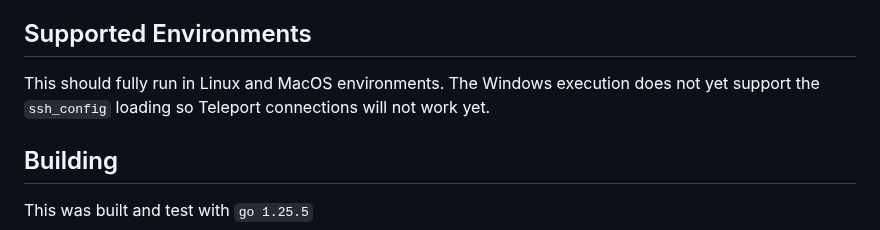
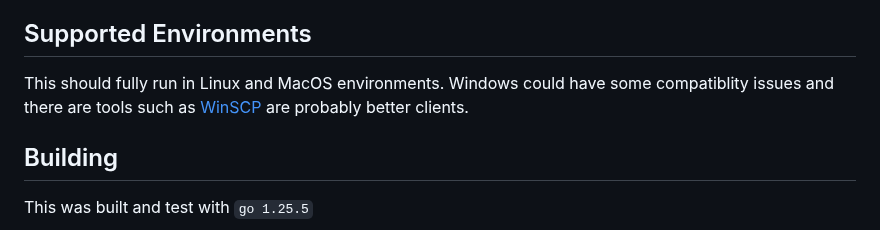
Before and after one commit to gravitational/rev-tech, a Markdown page: tools/remote-file-navigator/README.md, the part around the change. Drawn GitHub-style.

Commit message:
Revise Windows compatibility notes in README
Updated Windows compatibility information and suggested alternative tools.

```diff
--- a/tools/remote-file-navigator/README.md
+++ b/tools/remote-file-navigator/README.md
@@ -18,9 +18,9 @@ It is compatible with Teleport with the `ssh_config` configuration.
 
 ## Supported Environments
 
-  This should fully run in Linux and MacOS environments. The Windows
-  execution does not yet support the `ssh_config` loading so Teleport connections
-  will not work yet.
+  This should fully run in Linux and MacOS environments. Windows
+  could have some compatiblity issues and there are tools such
+  as [WinSCP](https://goteleport.com/docs/connect-your-client/third-party/putty-winscp/) are probably better clients.
 
 ## Building
 
```
